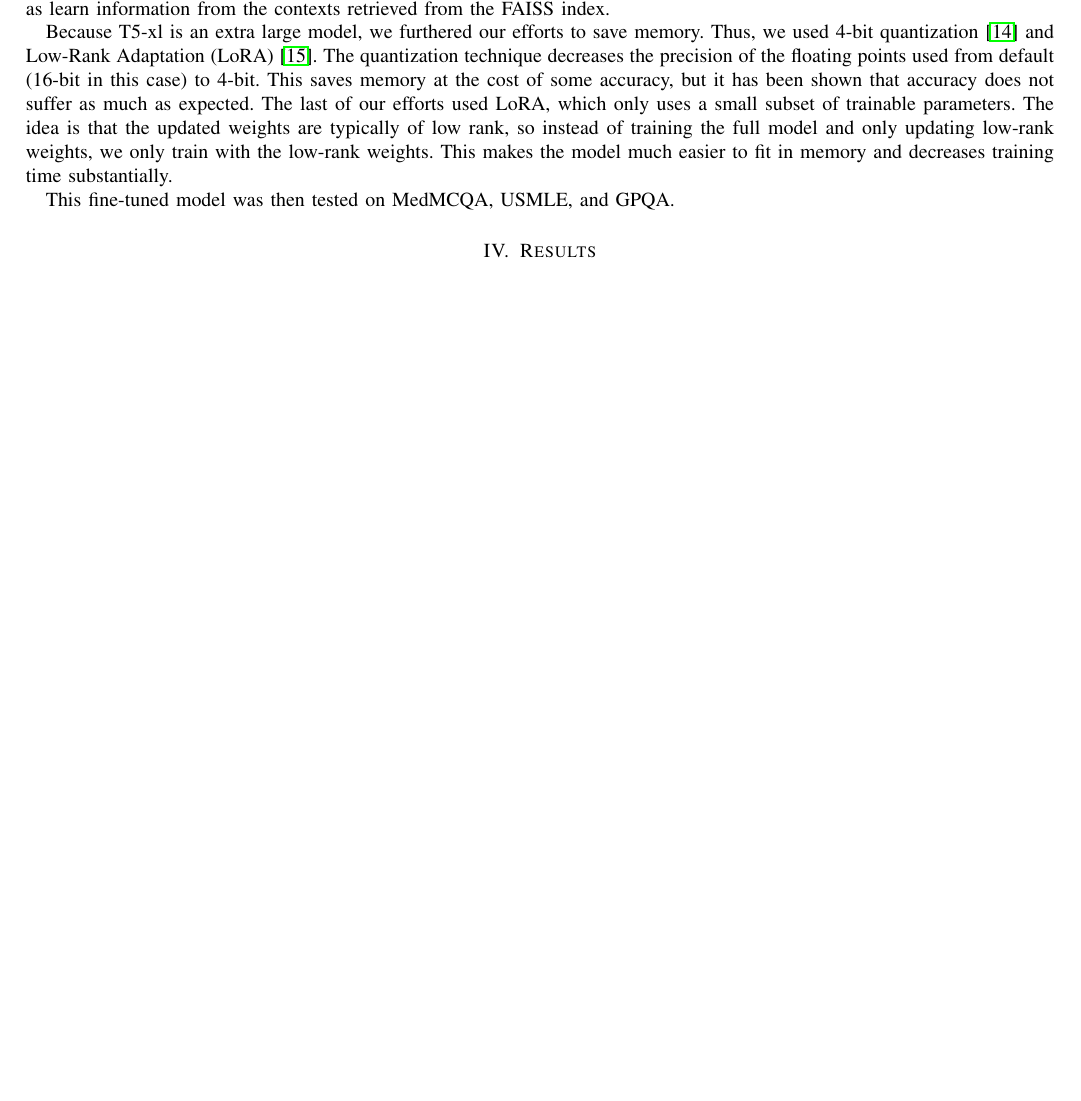
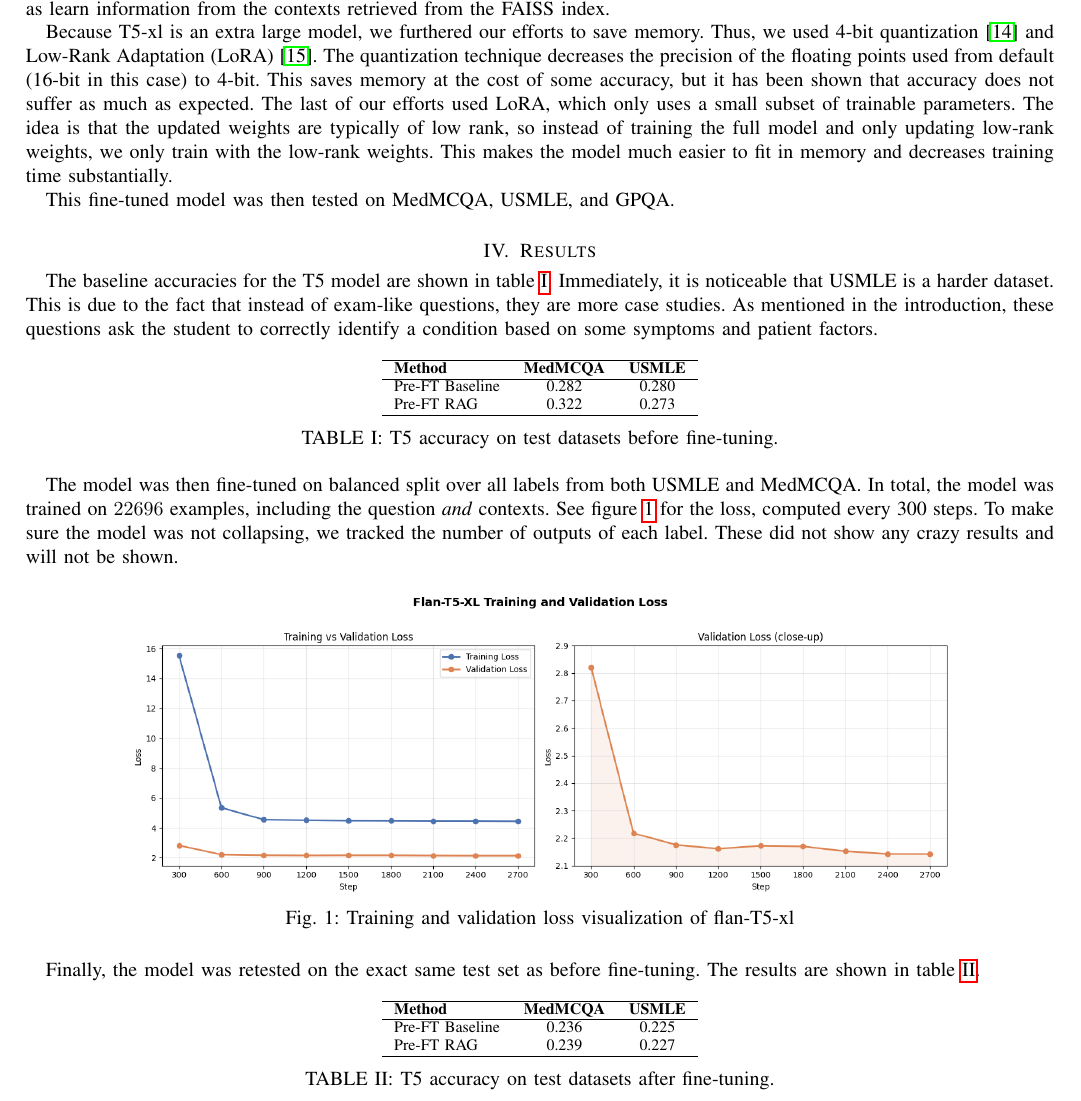
Before and after one commit to tylerforgione/comp550-final-project, a LaTeX paper (writeup/writeup.tex): part of page 2 of 2 before the commit and part of page 2 of 3 after it, cut so that both start at the same text, the shorter picture padded with empty space. Compiled offline with pdfLaTeX.

Commit message:
wrote more

```diff
--- a/writeup/writeup.tex
+++ b/writeup/writeup.tex
@@ -2,6 +2,8 @@
 
 \usepackage{amsmath}
 \usepackage{graphicx}
+\usepackage{caption}
+\captionsetup{justification=centering}
 \usepackage{booktabs}
 \usepackage{multirow}
 \usepackage{hyperref}
@@ -69,6 +71,47 @@ This fine-tuned model was then tested on MedMCQA, USMLE, and GPQA.
 
 \section{Results}
 
+The baseline accuracies for the T5 model are shown in table \ref{tab:medmcqa_preft}. Immediately, it is noticeable that USMLE is a harder dataset. This is due to the fact that instead of exam-like questions, they are more case studies. As mentioned in the introduction, these questions ask the student to correctly identify a condition based on some symptoms and patient factors.
+
+\begin{table}[h]
+    \centering
+    \begin{tabular}{lcc}
+        \hline
+        \textbf{Method} & \textbf{MedMCQA} & \textbf{USMLE} \\
+        \hline
+        Pre-FT Baseline & 0.282            & 0.280          \\
+        Pre-FT RAG      & 0.322            & 0.273          \\
+        \hline
+    \end{tabular}
+    \caption{T5 accuracy on test datasets before fine-tuning.}
+    \label{tab:medmcqa_preft}
+\end{table}
+
+The model was then fine-tuned on balanced split over all labels from both USMLE and MedMCQA. In total, the model was trained on $22696$ examples, including the question \emph{and} contexts. See figure \ref{fig:t5train} for the loss, computed every 300 steps. To make sure the model was not collapsing, we tracked the number of outputs of each label. These did not show any crazy results and will not be shown.
+
+\begin{figure}[h]
+    \centering
+    \includegraphics[width=0.8\textwidth]{t5train.png}
+    \caption{Training and validation loss visualization of flan-T5-xl}
+    \label{fig:t5train}
+\end{figure}
+
+Finally, the model was retested on the exact same test set as before fine-tuning. The results are shown in table \ref{tab:medmcqa_postft}.
+
+\begin{table}[h]
+    \centering
+    \begin{tabular}{lcc}
+        \hline
+        \textbf{Method} & \textbf{MedMCQA} & \textbf{USMLE} \\
+        \hline
+        Pre-FT Baseline & 0.236            & 0.225          \\
+        Pre-FT RAG      & 0.239            & 0.227          \\
+        \hline
+    \end{tabular}
+    \caption{T5 accuracy on test datasets after fine-tuning.}
+    \label{tab:medmcqa_postft}
+\end{table}
+
 \subsection{GPT}
 
 \subsection{BERT}
```
Also changed, not shown: writeup/t5train.png (added), writeup/writeup.pdf.
